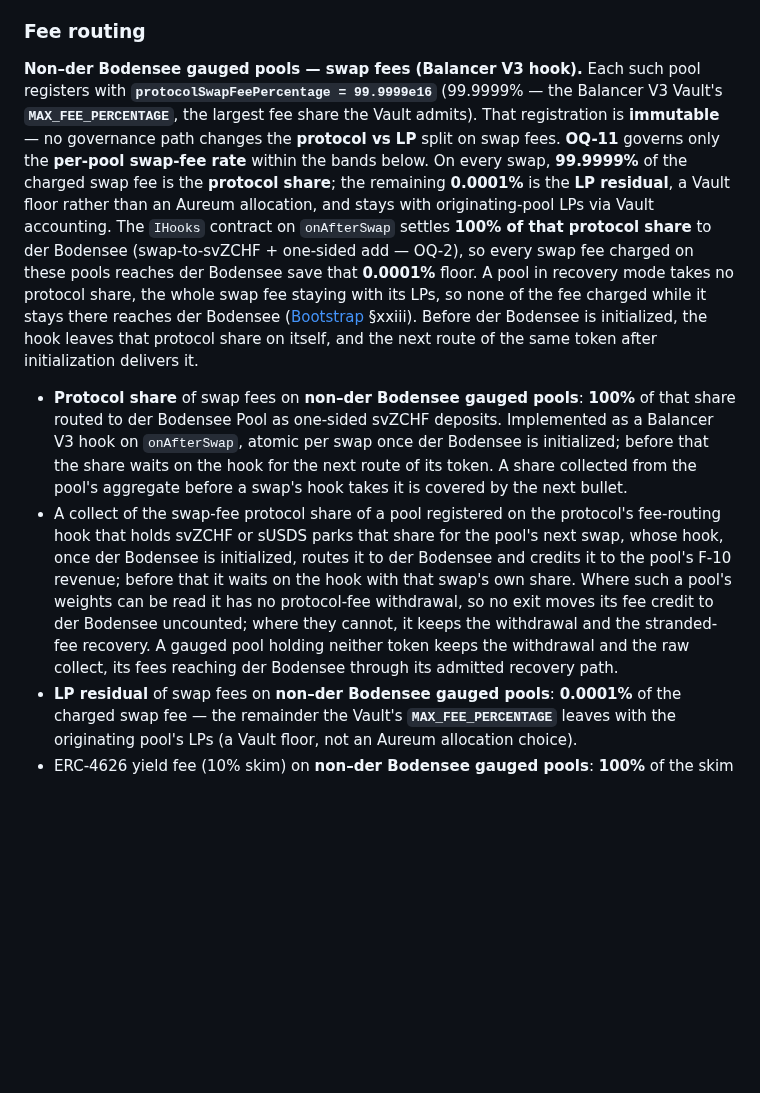
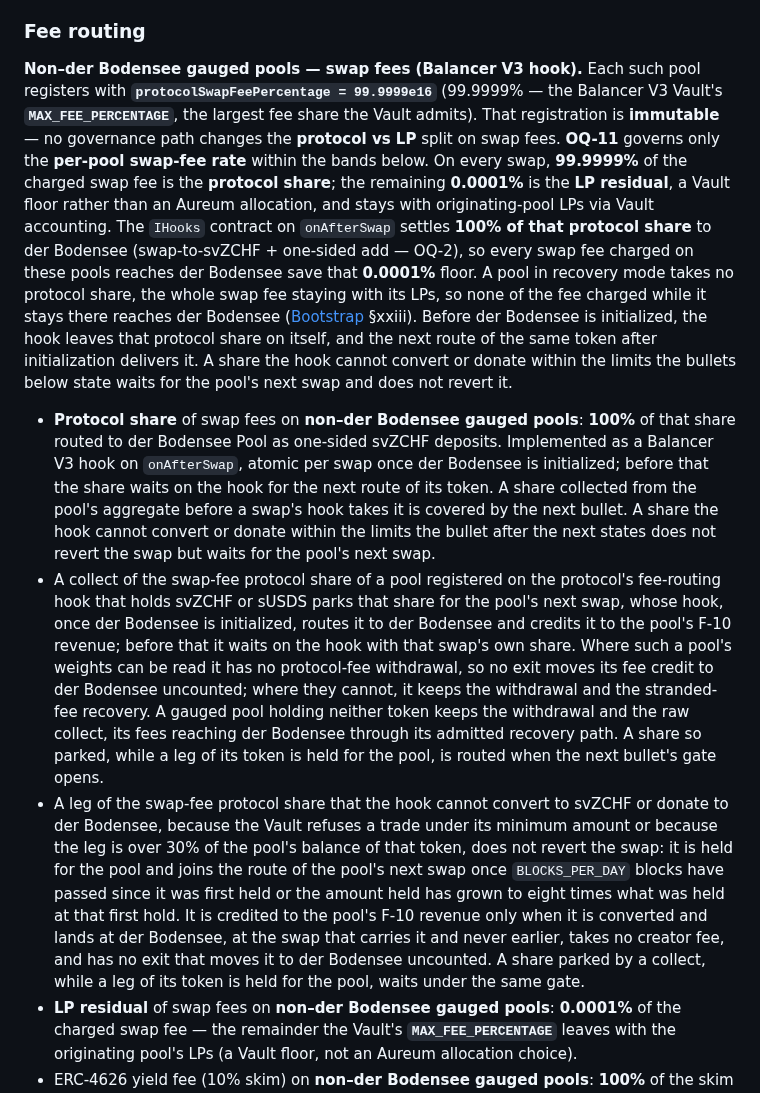
Before and after one commit to aummfi-bit/aumm-site, a Markdown page: 10_constitution.md, the part around the change. Drawn GitHub-style; blank space fills up the shorter version.

Commit message:
Canon pass for PP-D101 (rung 45, Family S row S.1): a swap-fee leg the fee-routing hook cannot convert or donate no longer reverts the swap. A leg of the swap-fee protocol share that the Vault refuses under its minimum trade amount, or that is over 30% of the pool's balance of its token, is held for the pool and joins the route of the pool's next swap once a day of blocks has passed since it was first held or the amount held has grown to eight times its first size. It earns the pool's F-10 revenue credit only when it is converted and lands at der Bodensee, takes no creator fee, and has no exit that moves it to der Bodensee uncounted. A share parked by a collect waits under the same gate while a leg of its token is held. The constitution gains one bullet after the keeper-collect bullet and one sentence each on the swap-fee paragraph, the protocol-share bullet and the keeper-collect bullet, and the FAQ's swap-fee answer names the two limits. Written before the code, per the rung's lock.
Co-Authored-By: Claude Sonnet 5.5 <noreply@anthropic.com>

```diff
--- a/10_constitution.md
+++ b/10_constitution.md
@@ -151,10 +151,11 @@ Immutable from block 0, cannot be changed by any means.
 
 ### Fee routing
 
-**Non–der Bodensee gauged pools — swap fees (Balancer V3 hook).** Each such pool registers with **`protocolSwapFeePercentage = 99.9999e16`** (99.9999% — the Balancer V3 Vault's **`MAX_FEE_PERCENTAGE`**, the largest fee share the Vault admits). That registration is **immutable** — no governance path changes the **protocol vs LP** split on swap fees. **OQ-11** governs only the **per-pool swap-fee rate** within the bands below. On every swap, **99.9999%** of the charged swap fee is the **protocol share**; the remaining **0.0001%** is the **LP residual**, a Vault floor rather than an Aureum allocation, and stays with originating-pool LPs via Vault accounting. The `IHooks` contract on `onAfterSwap` settles **100% of that protocol share** to der Bodensee (swap-to-svZCHF + one-sided add — OQ-2), so every swap fee charged on these pools reaches der Bodensee save that **0.0001%** floor. A pool in recovery mode takes no protocol share, the whole swap fee staying with its LPs, so none of the fee charged while it stays there reaches der Bodensee ([Bootstrap](08_bootstrap.md) §xxiii). Before der Bodensee is initialized, the hook leaves that protocol share on itself, and the next route of the same token after initialization delivers it.
+**Non–der Bodensee gauged pools — swap fees (Balancer V3 hook).** Each such pool registers with **`protocolSwapFeePercentage = 99.9999e16`** (99.9999% — the Balancer V3 Vault's **`MAX_FEE_PERCENTAGE`**, the largest fee share the Vault admits). That registration is **immutable** — no governance path changes the **protocol vs LP** split on swap fees. **OQ-11** governs only the **per-pool swap-fee rate** within the bands below. On every swap, **99.9999%** of the charged swap fee is the **protocol share**; the remaining **0.0001%** is the **LP residual**, a Vault floor rather than an Aureum allocation, and stays with originating-pool LPs via Vault accounting. The `IHooks` contract on `onAfterSwap` settles **100% of that protocol share** to der Bodensee (swap-to-svZCHF + one-sided add — OQ-2), so every swap fee charged on these pools reaches der Bodensee save that **0.0001%** floor. A pool in recovery mode takes no protocol share, the whole swap fee staying with its LPs, so none of the fee charged while it stays there reaches der Bodensee ([Bootstrap](08_bootstrap.md) §xxiii). Before der Bodensee is initialized, the hook leaves that protocol share on itself, and the next route of the same token after initialization delivers it. A share the hook cannot convert or donate within the limits the bullets below state waits for the pool's next swap and does not revert it.
 
-- **Protocol share** of swap fees on **non–der Bodensee gauged pools**: **100%** of that share routed to der Bodensee Pool as one-sided svZCHF deposits. Implemented as a Balancer V3 hook on `onAfterSwap`, atomic per swap once der Bodensee is initialized; before that the share waits on the hook for the next route of its token. A share collected from the pool's aggregate before a swap's hook takes it is covered by the next bullet.
-- A collect of the swap-fee protocol share of a pool registered on the protocol's fee-routing hook that holds svZCHF or sUSDS parks that share for the pool's next swap, whose hook, once der Bodensee is initialized, routes it to der Bodensee and credits it to the pool's F-10 revenue; before that it waits on the hook with that swap's own share. Where such a pool's weights can be read it has no protocol-fee withdrawal, so no exit moves its fee credit to der Bodensee uncounted; where they cannot, it keeps the withdrawal and the stranded-fee recovery. A gauged pool holding neither token keeps the withdrawal and the raw collect, its fees reaching der Bodensee through its admitted recovery path.
+- **Protocol share** of swap fees on **non–der Bodensee gauged pools**: **100%** of that share routed to der Bodensee Pool as one-sided svZCHF deposits. Implemented as a Balancer V3 hook on `onAfterSwap`, atomic per swap once der Bodensee is initialized; before that the share waits on the hook for the next route of its token. A share collected from the pool's aggregate before a swap's hook takes it is covered by the next bullet. A share the hook cannot convert or donate within the limits the bullet after the next states does not revert the swap but waits for the pool's next swap.
+- A collect of the swap-fee protocol share of a pool registered on the protocol's fee-routing hook that holds svZCHF or sUSDS parks that share for the pool's next swap, whose hook, once der Bodensee is initialized, routes it to der Bodensee and credits it to the pool's F-10 revenue; before that it waits on the hook with that swap's own share. Where such a pool's weights can be read it has no protocol-fee withdrawal, so no exit moves its fee credit to der Bodensee uncounted; where they cannot, it keeps the withdrawal and the stranded-fee recovery. A gauged pool holding neither token keeps the withdrawal and the raw collect, its fees reaching der Bodensee through its admitted recovery path. A share so parked, while a leg of its token is held for the pool, is routed when the next bullet's gate opens.
+- A leg of the swap-fee protocol share that the hook cannot convert to svZCHF or donate to der Bodensee, because the Vault refuses a trade under its minimum amount or because the leg is over 30% of the pool's balance of that token, does not revert the swap: it is held for the pool and joins the route of the pool's next swap once `BLOCKS_PER_DAY` blocks have passed since it was first held or the amount held has grown to eight times what was held at that first hold. It is credited to the pool's F-10 revenue only when it is converted and lands at der Bodensee, at the swap that carries it and never earlier, takes no creator fee, and has no exit that moves it to der Bodensee uncounted. A share parked by a collect, while a leg of its token is held for the pool, waits under the same gate.
 - **LP residual** of swap fees on **non–der Bodensee gauged pools**: **0.0001%** of the charged swap fee — the remainder the Vault's **`MAX_FEE_PERCENTAGE`** leaves with the originating pool's LPs (a Vault floor, not an Aureum allocation choice).
 - ERC-4626 yield fee (10% skim) on **non–der Bodensee gauged pools**: **100%** of the skim routed to der Bodensee Pool as one-sided svZCHF deposits (separate from the swap-fee split). **Der Bodensee is excluded from yield-fee collection** — its own ERC-4626 holdings (60% of pool TVL, svZCHF + sUSDS) compound in-pool via Rate Providers, and skimming Bodensee's own yield would be a circular no-op. The skim mechanism extracts yield from *other* pools and deposits it into Bodensee.
 - Swap fees on **der Bodensee**: **100%** retained in-pool for der Bodensee LPs (full **0.75%** tier on the three-token pool at genesis). Not routed through the protocol fee pipeline.
```
Also changed, not shown: 17_faq.md (+1 -1 lines).
